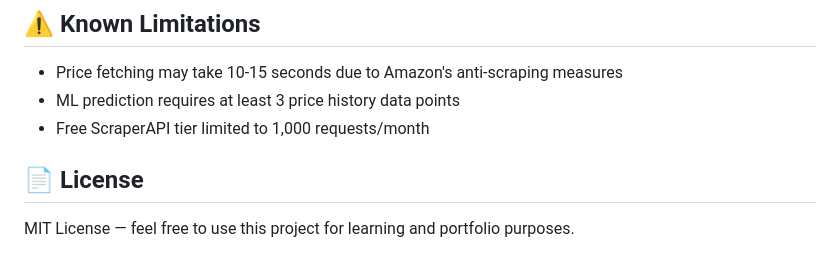
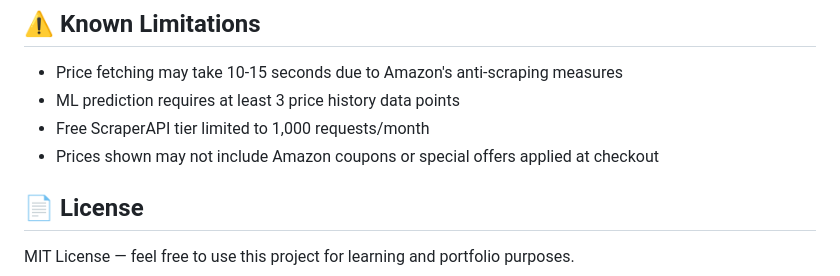
Before and after one commit to govind-krishnan-j/amazon-price-tracker, a Markdown page: README.md, the part around the change. Drawn GitHub-style.

Commit message:
Update README: add known limitations for coupon prices

```diff
--- a/README.md
+++ b/README.md
@@ -134,6 +134,7 @@ amazon-price-tracker/
 - Price fetching may take 10-15 seconds due to Amazon's anti-scraping measures
 - ML prediction requires at least 3 price history data points
 - Free ScraperAPI tier limited to 1,000 requests/month
+- Prices shown may not include Amazon coupons or special offers applied at checkout
 
 ## 📄 License
 
```
